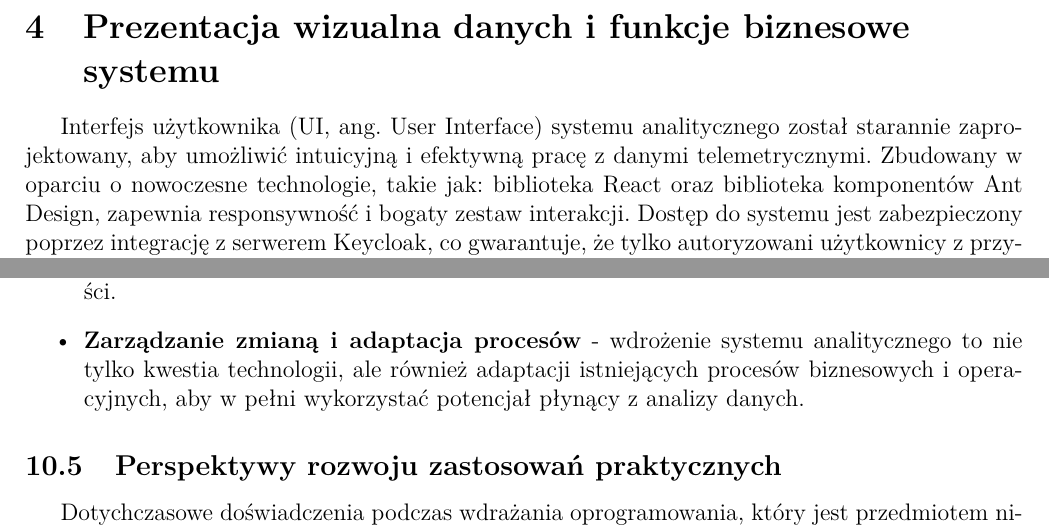
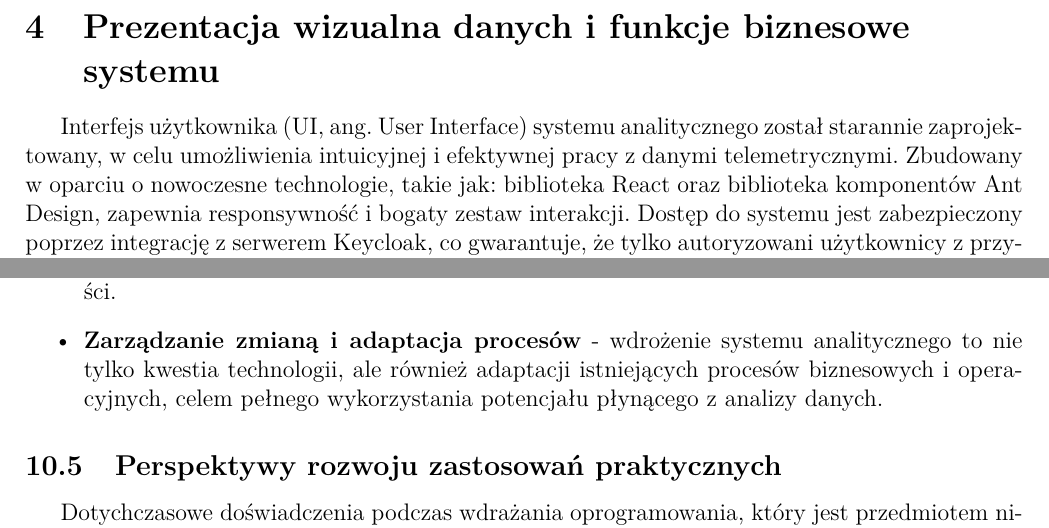
Before and after one commit to MrPickle311/master-thesis, a LaTeX document (main.tex, which reads rozdzial10_funkcje_biznesowe.tex, rozdzial7_zastosowania.tex): two parts of pages 29 and 60 of 70, joined at a grey line, cut so that both start at the same text. Compiled offline with pdfLaTeX.

Commit message:
refactor: Enhance clarity and readability in the applications and business functions chapters by improving sentence structure and correcting phrasing for better comprehension

```diff
--- a/rozdzial10_funkcje_biznesowe.tex
+++ b/rozdzial10_funkcje_biznesowe.tex
@@ -1,7 +1,7 @@
 \section{Prezentacja wizualna danych i funkcje biznesowe systemu}
 \label{chap:prezentacja_wizualna}
 
-Interfejs użytkownika (UI, ang. User Interface) systemu analitycznego został starannie zaprojektowany, aby umożliwić intuicyjną i efektywną pracę z danymi telemetrycznymi. Zbudowany w oparciu o nowoczesne technologie, takie jak: biblioteka React oraz biblioteka komponentów Ant Design, zapewnia responsywność i bogaty zestaw interakcji. Dostęp do systemu jest zabezpieczony poprzez integrację z serwerem Keycloak, co gwarantuje, że tylko autoryzowani użytkownicy z przypisanymi rolami \texttt{DATA\_ACCESSOR} lub \texttt{ADMIN} mogą korzystać z jego zasobów. Rola \texttt{ADMIN} dodatkowo rozszerza uprawnienia o możliwość zarządzania kontami użytkowników, co typowo realizowane jest poprzez dedykowany panel administracyjny systemu Keycloak, zapewniając centralne zarządzanie dostępem.
+Interfejs użytkownika (UI, ang. User Interface) systemu analitycznego został starannie zaprojektowany, w celu umożliwienia intuicyjnej i efektywnej pracy z danymi telemetrycznymi. Zbudowany w oparciu o nowoczesne technologie, takie jak: biblioteka React oraz biblioteka komponentów Ant Design, zapewnia responsywność i bogaty zestaw interakcji. Dostęp do systemu jest zabezpieczony poprzez integrację z serwerem Keycloak, co gwarantuje, że tylko autoryzowani użytkownicy z przypisanymi rolami \texttt{DATA\_ACCESSOR} lub \texttt{ADMIN} mogą korzystać z jego zasobów. Rola \texttt{ADMIN} dodatkowo rozszerza uprawnienia o możliwość zarządzania kontami użytkowników, co typowo realizowane jest poprzez dedykowany panel administracyjny systemu Keycloak, zapewniając centralne zarządzanie dostępem.
 
 Celem aplikacji jest dostarczenie użytkownikom narzędzi do monitorowania procesów w czasie rzeczywistym, analizy danych historycznych oraz generowania szczegółowych raportów, co przekłada się na lepsze zrozumienie działania systemu, szybsze wykrywanie anomalii i podejmowanie świadomych decyzji biznesowych.
 
--- a/rozdzial7_zastosowania.tex
+++ b/rozdzial7_zastosowania.tex
@@ -132,7 +132,7 @@ Wdrożenie oprogramowania w przemyśle wymaga również rozwiązywania określon
     \item \textbf{Kompetencje i umiejętności} - organizacje potrzebują pracowników z umiejętnościami w zakresie analizy danych, uczenia maszynowego oraz znajomością specyfiki procesów przemysłowych. Wskazany jest wówczas rozwój tych kompetencji lub pozyskanie specjalistów w tej dziedzinie.
     \item \textbf{Opór przed zmianą} - wprowadzenie nowych technologii i podejść opartych na danych może napotkać opór ze strony pracowników przyzwyczajonych do tradycyjnych metod pracy. W takich okolicznościach istotne jest zarządzanie zmianą i komunikacja korzyści.
     \item \textbf{Definiowanie jasnych przypadków użycia i mierzalnych celów} - sukces wdrożenia zależy od dobrze zdefiniowanych problemów, rozwiązywanych przez oprogramowanie oraz od możliwości zmierzenia jego wpływu na operacje będące w toku w danym obszarze działalności.
-    \item \textbf{Zarządzanie zmianą i adaptacja procesów} - wdrożenie systemu analitycznego to nie tylko kwestia technologii, ale również adaptacji istniejących procesów biznesowych i operacyjnych, aby w pełni wykorzystać potencjał płynący z analizy danych.
+    \item \textbf{Zarządzanie zmianą i adaptacja procesów} - wdrożenie systemu analitycznego to nie tylko kwestia technologii, ale również adaptacji istniejących procesów biznesowych i operacyjnych, celem pełnego wykorzystania potencjału płynącego z analizy danych.
 \end{itemize}
 
 \subsection{Perspektywy rozwoju zastosowań praktycznych}
```
